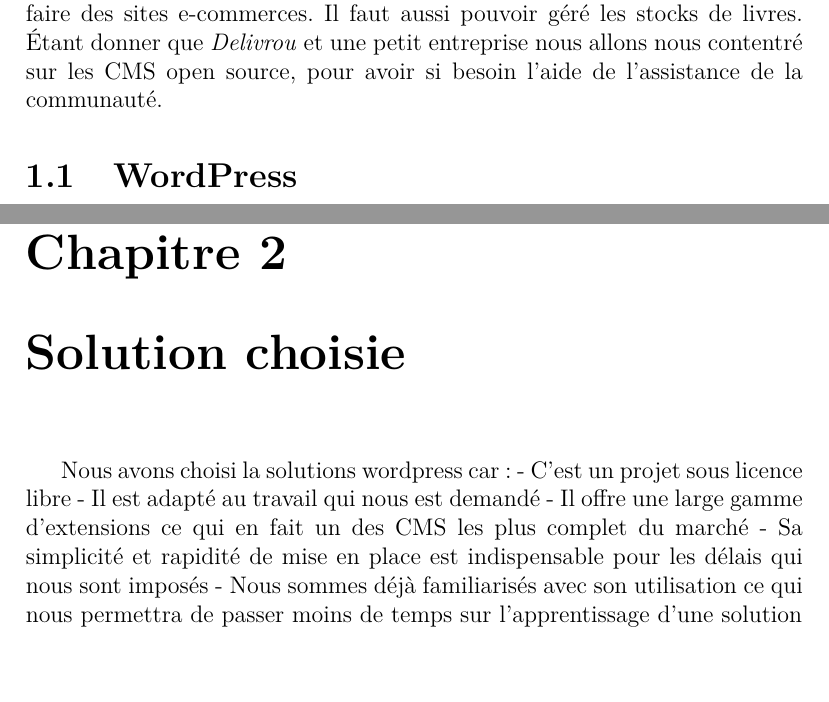
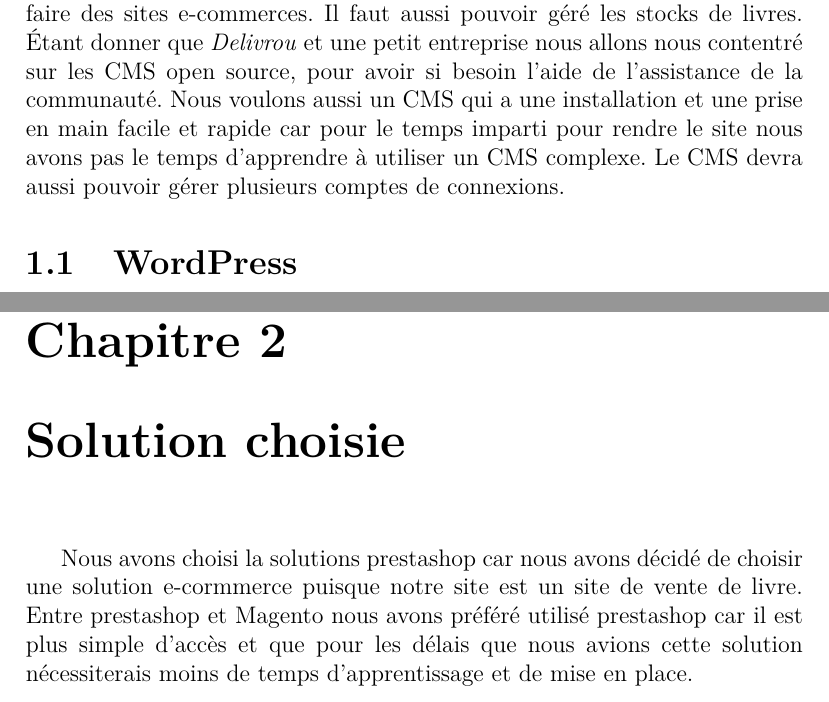
Before and after one commit to mathieuman6/d-livro-, a LaTeX document (latex/rapport.tex): two parts of pages 5 and 8 of 9, joined at a grey line, cut so that both start at the same text, the shorter picture padded with empty space. Compiled offline with pdfLaTeX.

Commit message:
on ameliore le rapport

```diff
--- a/latex/rapport.tex
+++ b/latex/rapport.tex
@@ -34,7 +34,11 @@ besoins du projet.
 permet de faire des sites e-commerces. Il faut aussi pouvoir géré les
 stocks de livres. Étant donner que \textit{Delivrou} et une petit
 entreprise nous allons nous contentré sur les CMS open source, pour
-avoir si besoin l'aide de l'assistance de la communauté.
+avoir si besoin l'aide de l'assistance de la communauté. Nous voulons
+aussi un CMS qui a une installation et une prise en main facile et rapide
+car pour le temps imparti pour rendre le site nous avons pas le temps d'apprendre
+à utiliser un CMS complexe. Le CMS devra aussi pouvoir gérer plusieurs
+comptes de connexions.
 
 \section{WordPress}
 
@@ -111,13 +115,11 @@ jamais adapté aux solutions d'entreprises complexes.
 
 \chapter{Solution choisie}
 
-Nous avons choisi la solutions wordpress car : - C'est un projet sous
-licence libre - Il est adapté au travail qui nous est demandé - Il
-offre une large gamme d’extensions ce qui en fait un des CMS les plus
-complet du marché - Sa simplicité et rapidité de mise en place est
-indispensable pour les délais qui nous sont imposés - Nous sommes déjà
-familiarisés avec son utilisation ce qui nous permettra de passer
-moins de temps sur l'apprentissage d'une solution
+Nous avons choisi la solutions prestashop car nous avons décidé de choisir
+une solution e-cormmerce puisque notre site est un site de vente de livre.
+Entre prestashop et Magento nous avons préféré utilisé prestashop car il est
+plus simple d'accès et que pour les délais que nous avions cette solution
+nécessiterais moins de temps d'apprentissage et de mise en place.
 
 \chapter{Mise en place}
 \section{L'hébergement}
```
Also changed, not shown: latex/rapport.tex (15 more changed lines).
